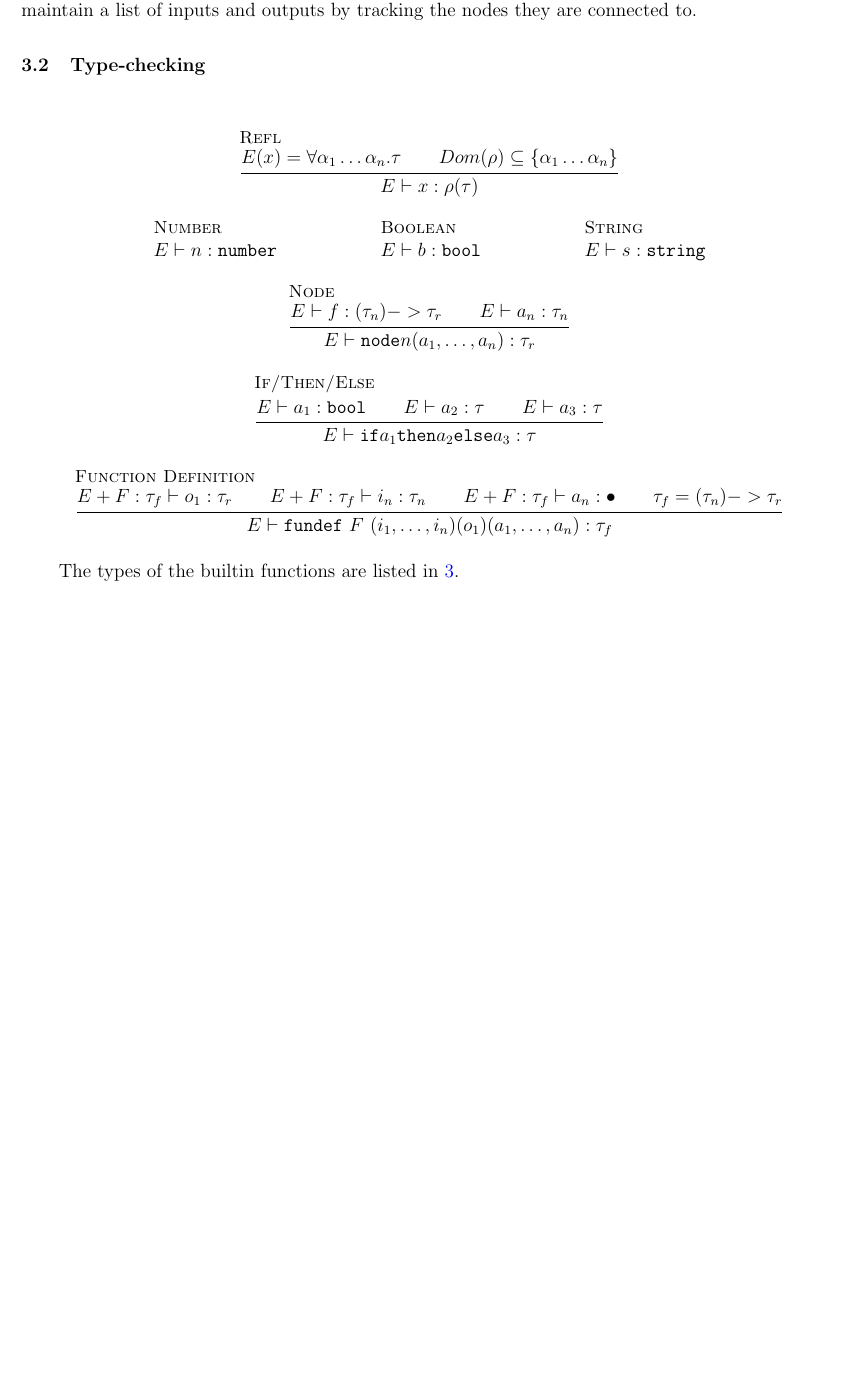
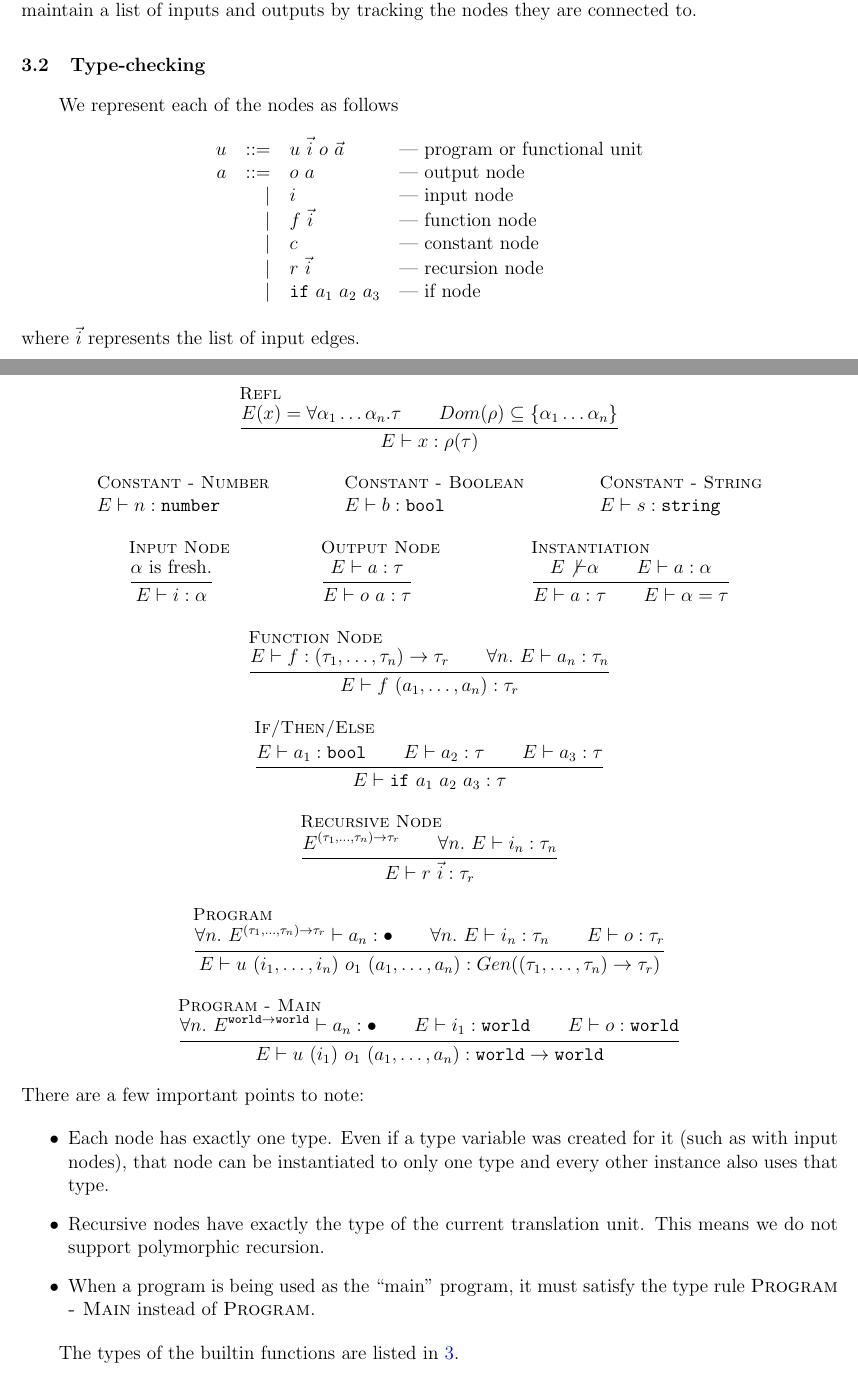
Before and after one commit to ras0219/l2d, a LaTeX document (report/report.tex): part of page 6 of 7 before the commit and two parts of pages 6 and 7 of 8 after it, the two joined at a grey line, cut so that both start at the same text, the shorter picture padded with empty space. Compiled offline with pdfLaTeX.

Commit message:
extended typechecking and evaluation

```diff
--- a/report/report.tex
+++ b/report/report.tex
@@ -176,6 +199,27 @@ The nodes used to represent single functional units are in the lowest level in t
 Each node stores the definitions it is referring to as well as the definition it is in. The nodes also maintain a list of inputs and outputs by tracking the nodes they are connected to.
 
 \subsection{Type-checking}
+We represent each of the nodes as follows
+\begin{center}
+  \begin{tabular}{rrll}
+    $u$ & ::= & $u\ \vec{i}\ o\ \vec{a}$ & --- program or functional unit
+    \\
+    $a$ & ::= & $o\ a$ & --- output node
+    \\
+    & $|$ & $i$ &  --- input node
+    \\
+    & $|$ & $f\ \vec{i}$ &  --- function node
+    \\
+    & $|$ & $c$ &  --- constant node
+    \\
+    & $|$ & $r\ \vec{i}$ &  --- recursion node
+    \\
+    & $|$ & $\code{if}\ a_1\ a_2\ a_3$ &  --- if node
+    \\
+  \end{tabular}
+\end{center}
+where $\vec{i}$ represents the list of input edges.
+
 \begin{mathpar}
   \inferrule[Refl]{
     E(x) = \forall\alpha_1\dots\alpha_n.\tau
@@ -185,18 +229,40 @@ Each node stores the definitions it is referring to as well as the definition it
     E \vdash x : \rho(\tau)
   }
   \\
-  \inferrule[Number]{}{E \vdash n : \type{number}}
+  \inferrule[Constant - Number]{}{E \vdash n : \type{number}}
   \and
-  \inferrule[Boolean]{}{E \vdash b : \type{bool}}
+  \inferrule[Constant - Boolean]{}{E \vdash b : \type{bool}}
   \and
-  \inferrule[String]{}{E \vdash s : \type{string}}
+  \inferrule[Constant - String]{}{E \vdash s : \type{string}}
   \\
-  \inferrule[Node]{
-    E \vdash f : (\tau_n) -> \tau_r
+  \inferrule[Input Node]{
+    \alpha \text{ is fresh.}
+  }{
+    E \vdash i : \alpha
+  }
+  \and
+  \inferrule[Output Node]{
+    E \vdash a : \tau
+  }{
+    E \vdash o\ a : \tau
+  }
+  \and
+  \inferrule[Instantiation]{
+    E \not{\vdash} \alpha
     \and
-    E \vdash a_n : \tau_n
+    E \vdash a : \alpha
   }{
-    E \vdash \code{node} n (a_1, \dots, a_n) : \tau_r
+    E \vdash a : \tau
+    \and
+    E \vdash \alpha = \tau
+  }
+  \\
+  \inferrule[Function Node]{
+    E \vdash f : (\tau_1, \dots, \tau_n) \rightarrow \tau_r
+    \and
+    \forall n.\ E \vdash a_n : \tau_n
+  }{
+    E \vdash f\ (a_1, \dots, a_n) : \tau_r
   }
   \\
   \inferrule[If/Then/Else]{
@@ -206,21 +272,51 @@ Each node stores the definitions it is referring to as well as the definition it
     \and
     E \vdash a_3 : \tau
   }{
-    E \vdash \code{if} a_1 \code{then} a_2 \code{else} a_3 : \tau
+    E \vdash \code{if}\ a_1\ a_2\ a_3 : \tau
   }
   \\
-  \inferrule[Function Definition]{
-    E + F : \tau_f \vdash o_1 : \tau_r
+  \inferrule[Recursive Node]{
+    E^{(\tau_1, \dots, \tau_n) \rightarrow \tau_r}
     \and
-    E + F : \tau_f \vdash i_n : \tau_n
+    \forall n.\ E \vdash i_n : \tau_n
+  }{
+    E \vdash r\ \vec{i} : \tau_r
+  }
+  \\
+  \inferrule[Program]{
+    \forall n.\ E^{(\tau_1, \dots, \tau_n) \rightarrow \tau_r} \vdash a_n : \bullet
     \and
-    E + F : \tau_f \vdash a_n : \bullet
+    \forall n.\ E \vdash i_n : \tau_n
     \and
-    \tau_f = (\tau_n) -> \tau_r
+    E \vdash o : \tau_r
   }{
-    E \vdash \code{fundef}\ F\ (i_1, \dots, i_n) (o_1) (a_1, \dots, a_n) : \tau_f
+    E \vdash u\ (i_1, \dots, i_n)\ o_1\ (a_1, \dots, a_n)
+    : Gen((\tau_1, \dots, \tau_n) \rightarrow \tau_r)
+  }
+  \\
+  \inferrule[Program - Main]{
+    \forall n.\ E^{\type{world} \rightarrow \type{world}} \vdash a_n : \bullet
+    \and
+    E \vdash i_1 : \type{world}
+    \and
+    E \vdash o : \type{world}
+  }{
+    E \vdash u\ (i_1)\ o_1\ (a_1, \dots, a_n)
+    : \type{world} \rightarrow \type{world}
   }
 \end{mathpar}
+There are a few important points to note:
+\begin{itemize}
+\item Each node has exactly one type. Even if a type variable was
+  created for it (such as with input nodes), that node can be
+  instantiated to only one type and every other instance also uses
+  that type.
+\item Recursive nodes have exactly the type of the current translation
+  unit. This means we do not support polymorphic recursion.
+\item When a program is being used as the ``main'' program, it must
+  satisfy the type rule {\sc Program - Main} instead of {\sc Program}.
+\end{itemize}
+
 
 The types of the builtin functions are listed in \ref{tab:pitemts}.
 \begin{table}[h!]
```
Also changed, not shown: report/report.tex (51 more changed lines).
